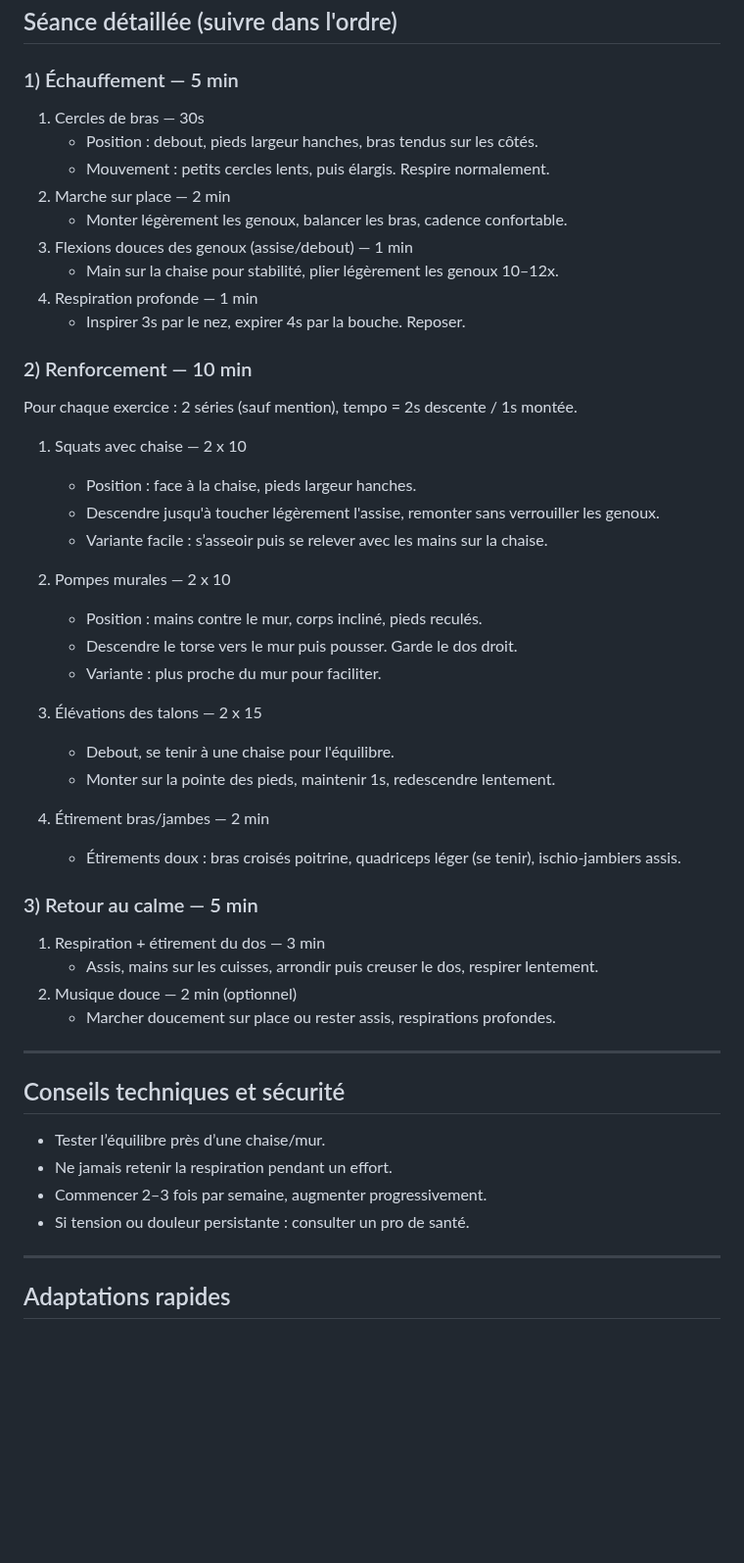
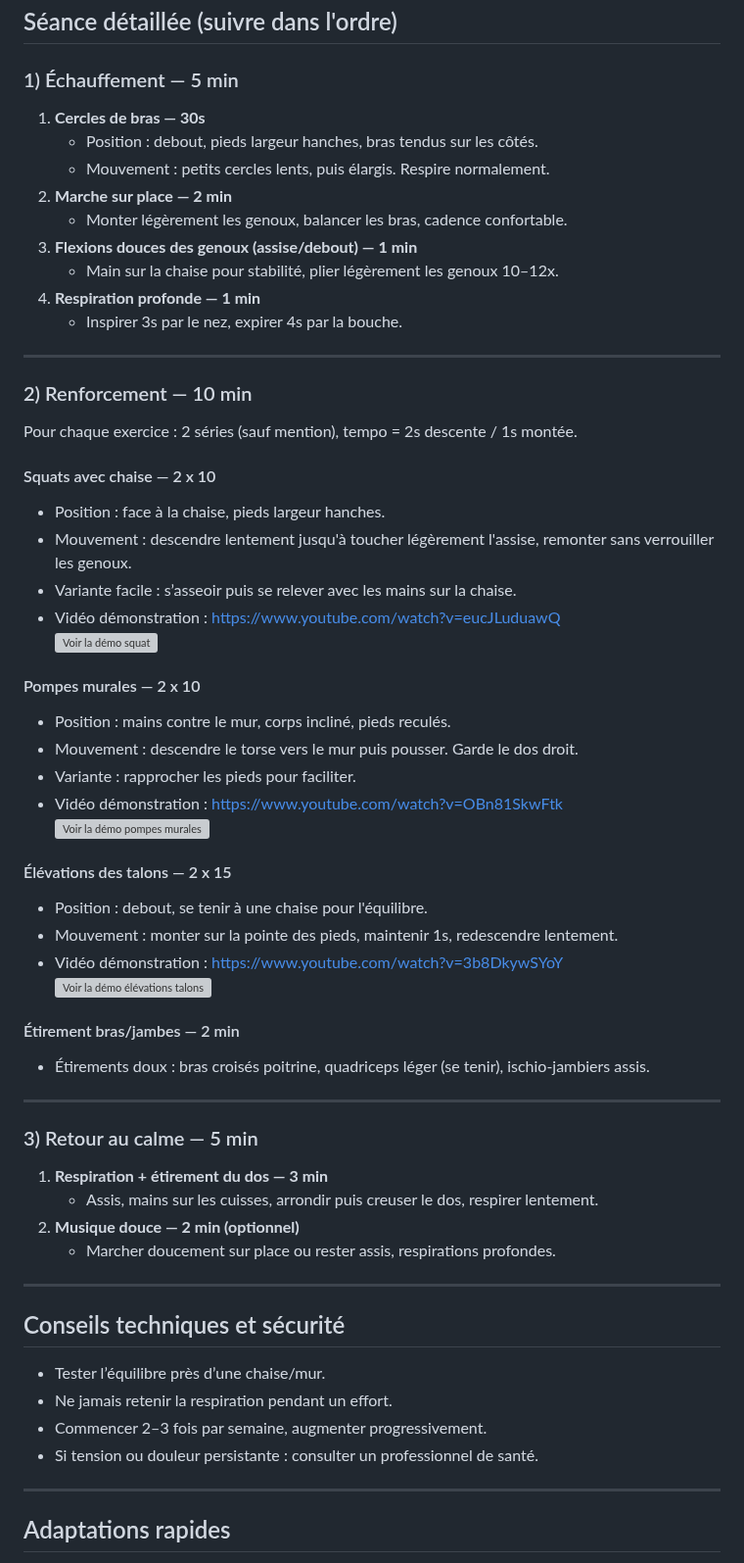
Before and after one commit to serge196412-debug/FitCoach60plus, a Markdown page: README.md, the part around one of its changes. Shown at 98% size. Drawn GitHub-style; blank space fills up the shorter version; grey boxes are pictures that could not be loaded.

```diff
--- a/README.md
+++ b/README.md
@@ -18,40 +17,50 @@
 ## Séance détaillée (suivre dans l'ordre)
 
 ### 1) Échauffement — 5 min
-1. Cercles de bras — 30s
+1. **Cercles de bras — 30s**
    - Position : debout, pieds largeur hanches, bras tendus sur les côtés.
    - Mouvement : petits cercles lents, puis élargis. Respire normalement.
-2. Marche sur place — 2 min
+2. **Marche sur place — 2 min**
    - Monter légèrement les genoux, balancer les bras, cadence confortable.
-3. Flexions douces des genoux (assise/debout) — 1 min
+3. **Flexions douces des genoux (assise/debout) — 1 min**
    - Main sur la chaise pour stabilité, plier légèrement les genoux 10–12x.
-4. Respiration profonde — 1 min
-   - Inspirer 3s par le nez, expirer 4s par la bouche. Reposer.
+4. **Respiration profonde — 1 min**
+   - Inspirer 3s par le nez, expirer 4s par la bouche.
+
+---
 
 ### 2) Renforcement — 10 min
 Pour chaque exercice : 2 séries (sauf mention), tempo = 2s descente / 1s montée.
 
-1. Squats avec chaise — 2 x 10
-   - Position : face à la chaise, pieds largeur hanches.
-   - Descendre jusqu'à toucher légèrement l'assise, remonter sans verrouiller les genoux.
-   - Variante facile : s’asseoir puis se relever avec les mains sur la chaise.
+#### Squats avec chaise — 2 x 10
+- Position : face à la chaise, pieds largeur hanches.
+- Mouvement : descendre lentement jusqu'à toucher légèrement l'assise, remonter sans verrouiller les genoux.
+- Variante facile : s’asseoir puis se relever avec les mains sur la chaise.
+- Vidéo démonstration : https://www.youtube.com/watch?v=eucJLuduawQ
+[![Voir la démo squat](https://img.youtube.com/vi/eucJLuduawQ/maxresdefault.jpg)](https://www.youtube.com/watch?v=eucJLuduawQ)
 
-2. Pompes murales — 2 x 10
-   - Position : mains contre le mur, corps incliné, pieds reculés.
-   - Descendre le torse vers le mur puis pousser. Garde le dos droit.
-   - Variante : plus proche du mur pour faciliter.
+#### Pompes murales — 2 x 10
+- Position : mains contre le mur, corps incliné, pieds reculés.
+- Mouvement : descendre le torse vers le mur puis pousser. Garde le dos droit.
+- Variante : rapprocher les pieds pour faciliter.
+- Vidéo démonstration : https://www.youtube.com/watch?v=OBn81SkwFtk
+[![Voir la démo pompes murales](https://img.youtube.com/vi/OBn81SkwFtk/maxresdefault.jpg)](https://www.youtube.com/watch?v=OBn81SkwFtk)
 
-3. Élévations des talons — 2 x 15
-   - Debout, se tenir à une chaise pour l'équilibre.
-   - Monter sur la pointe des pieds, maintenir 1s, redescendre lentement.
+#### Élévations des talons — 2 x 15
+- Position : debout, se tenir à une chaise pour l'équilibre.
+- Mouvement : monter sur la pointe des pieds, maintenir 1s, redescendre lentement.
+- Vidéo démonstration : https://www.youtube.com/watch?v=3b8DkywSYoY
+[![Voir la démo élévations talons](https://img.youtube.com/vi/3b8DkywSYoY/maxresdefault.jpg)](https://www.youtube.com/watch?v=3b8DkywSYoY)
 
-4. Étirement bras/jambes — 2 min
-   - Étirements doux : bras croisés poitrine, quadriceps léger (se tenir), ischio-jambiers assis.
+#### Étirement bras/jambes — 2 min
+- Étirements doux : bras croisés poitrine, quadriceps léger (se tenir), ischio-jambiers assis.
+
+---
 
 ### 3) Retour au calme — 5 min
-1. Respiration + étirement du dos — 3 min
+1. **Respiration + étirement du dos — 3 min**
    - Assis, mains sur les cuisses, arrondir puis creuser le dos, respirer lentement.
-2. Musique douce — 2 min (optionnel)
+2. **Musique douce — 2 min (optionnel)**
    - Marcher doucement sur place ou rester assis, respirations profondes.
 
 ---
@@ -60,7 +69,7 @@ Pour chaque exercice : 2 séries (sauf mention), tempo = 2s descente / 1s monté
 - Tester l’équilibre près d’une chaise/mur.
 - Ne jamais retenir la respiration pendant un effort.
 - Commencer 2–3 fois par semaine, augmenter progressivement.
-- Si tension ou douleur persistante : consulter un pro de santé.
+- Si tension ou douleur persistante : consulter un professionnel de santé.
 
 ---
 
```
Also changed, not shown: other parts of README.md (+0 -3 lines).
